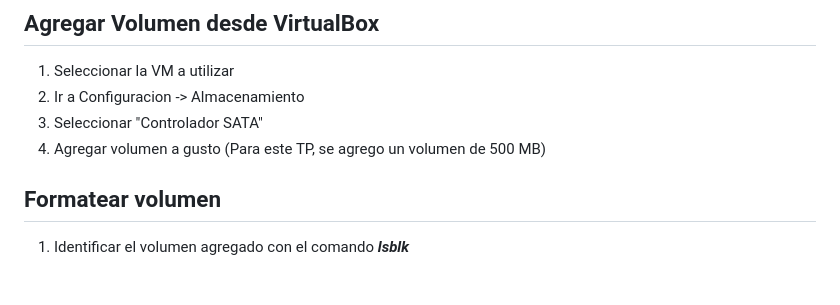
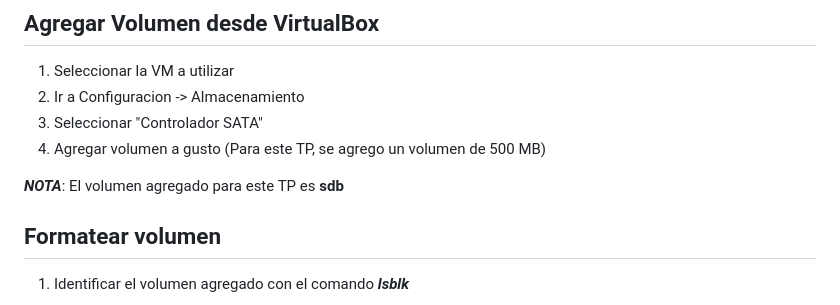
Before and after one commit to alejandroareco/dockerfile-apache, a Markdown page: README.md, the part around the change. Rendered like a GitHub page; blank space fills up the shorter version.

Commit message:
Agrego nota a seccion agregado de volumen

```diff
--- a/README.md
+++ b/README.md
@@ -19,6 +19,8 @@ La primer prueba del proxy reverso la hice creando el archivo directamente en "s
 2. Ir a Configuracion -> Almacenamiento
 3. Seleccionar "Controlador SATA"
 4. Agregar volumen a gusto (Para este TP, se agrego un volumen de 500 MB)
+
+***NOTA***: El volumen agregado para este TP es **sdb**
 
 ## Formatear volumen
 
```
